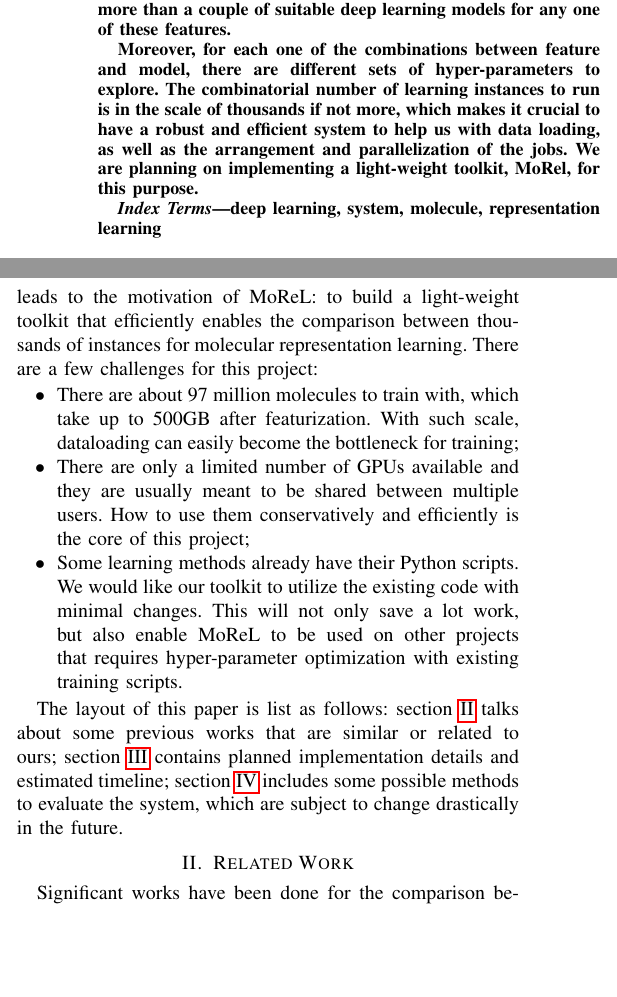
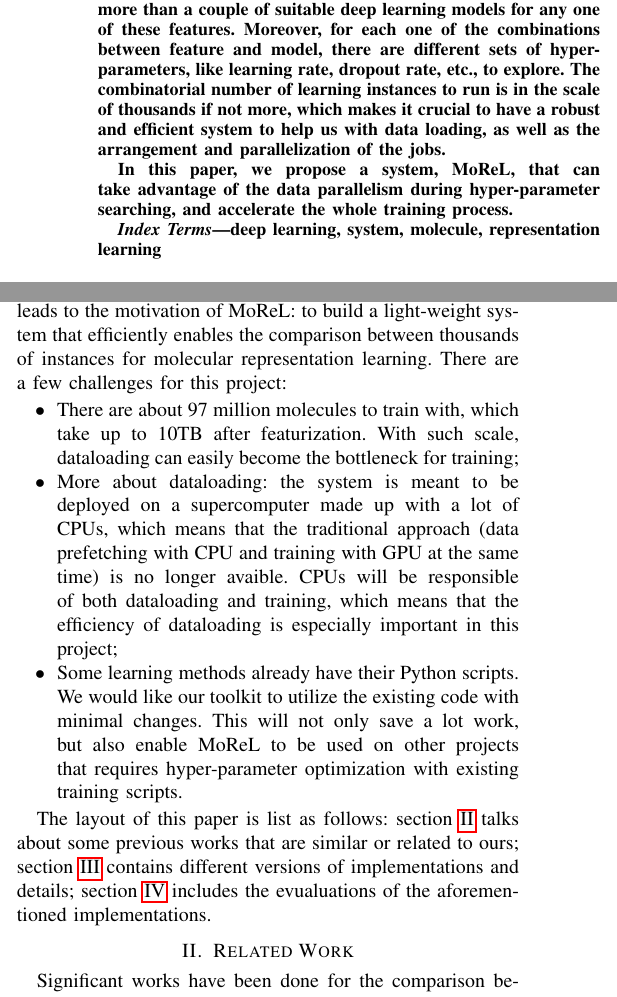
Before and after one commit to xduan7/MoReL, a LaTeX paper (docs/proposal.tex): two parts of the columns of page 1 of 4, joined at a grey line, cut so that both start at the same text, the shorter picture padded with empty space. Compiled offline with pdfLaTeX; a missing font is replaced by an installed copy or a similar font; a LaTeX package or settings file that is missing is left out.

Commit message:
Updated doc

```diff
--- a/docs/proposal.tex
+++ b/docs/proposal.tex
@@ -36,13 +36,11 @@
 \maketitle
 
 \begin{abstract}
+There are multiple ways to featurize molecules, and more than a couple of suitable deep learning models for any one of these features.
+Moreover, for each one of the combinations between feature and model, there are different sets of hyper-parameters, like learning rate, dropout rate, etc., to explore.
+The combinatorial number of learning instances to run is in the scale of thousands if not more, which makes it crucial to have a robust and efficient system to help us with data loading, as well as the arrangement and parallelization of the jobs.
 
-There are multiple ways to featurize molecules, and more than a couple of suitable deep learning models for any one of these features.
-
-Moreover, for each one of the combinations between feature and model, there are different sets of hyper-parameters to explore.
-The combinatorial number of learning instances to run is in the scale of thousands if not more, which makes it crucial to have a robust and efficient system to help us with data loading, as well as the arrangement and parallelization of the jobs.
-We are planning on implementing a light-weight toolkit, MoRel, for this purpose.
-
+In this paper, we propose a system, MoReL, that can take advantage of the data parallelism during hyper-parameter searching, and accelerate the whole training process.
 \end{abstract}
 
 \begin{IEEEkeywords}
@@ -65,18 +63,18 @@ A model might behave badly or even unstable using one set of hyper-parameters bu
 
 To sum things up, the combinatorial number of learning instances is at least in the scale of thousands.
 However, no matter which feature, model, and hyper-parameters we choose, the goal stays the same. That is, learning the meaningful and unique representation of a single molecule.
-This ensures the fairness of comparison across all the combinations, which leads to the motivation of MoReL: to build a light-weight toolkit that efficiently enables the comparison between thousands of instances for molecular representation learning.
+This ensures the fairness of comparison across all the combinations, which leads to the motivation of MoReL: to build a light-weight system that efficiently enables the comparison between thousands of instances for molecular representation learning.
 There are a few challenges for this project:
 \begin{itemize}
-	\item[$\bullet$]  There are about 97 million molecules to train with, which take up to 500GB after featurization. With such scale, dataloading can easily become the bottleneck for training;
-	\item[$\bullet$]  There are only a limited number of GPUs available and they are usually meant to be shared between multiple users. How to use them conservatively and efficiently is the core of this project;
+	\item[$\bullet$]  There are about 97 million molecules to train with, which take up to 10TB after featurization. With such scale, dataloading can easily become the bottleneck for training;
+	\item[$\bullet$]  More about dataloading: the system is meant to be deployed on a supercomputer made up with a lot of CPUs, which means that the traditional approach (data prefetching with CPU and training with GPU at the same time) is no longer avaible. CPUs will be responsible of both dataloading and training, which means that the efficiency of dataloading is especially important in this project;
 	\item[$\bullet$]  Some learning methods already have their Python scripts. We would like our toolkit to utilize the existing code with minimal changes. This will not only save a lot work, but also enable MoReL to be used on other projects that requires hyper-parameter optimization with existing training scripts.
 \end{itemize}
 
 The layout of this paper is list as follows:
 section \ref{sec_rw} talks about some previous works that are similar or related to ours;
-section \ref{sec_impl} contains planned implementation details and estimated timeline;
-section \ref{sec_eval} includes some possible methods to evaluate the system, which are subject to change drastically in the future.
+section \ref{sec_impl} contains different versions of implementations and details;
+section \ref{sec_eval} includes the evualuations of the aforementioned implementations.
 
 \begin{figure*}[!htb]
 	\subfloat[]{\includegraphics[width=\linewidth]{train.png}}
```
Also changed, not shown: docs/proposal.tex (4 more changed lines).
